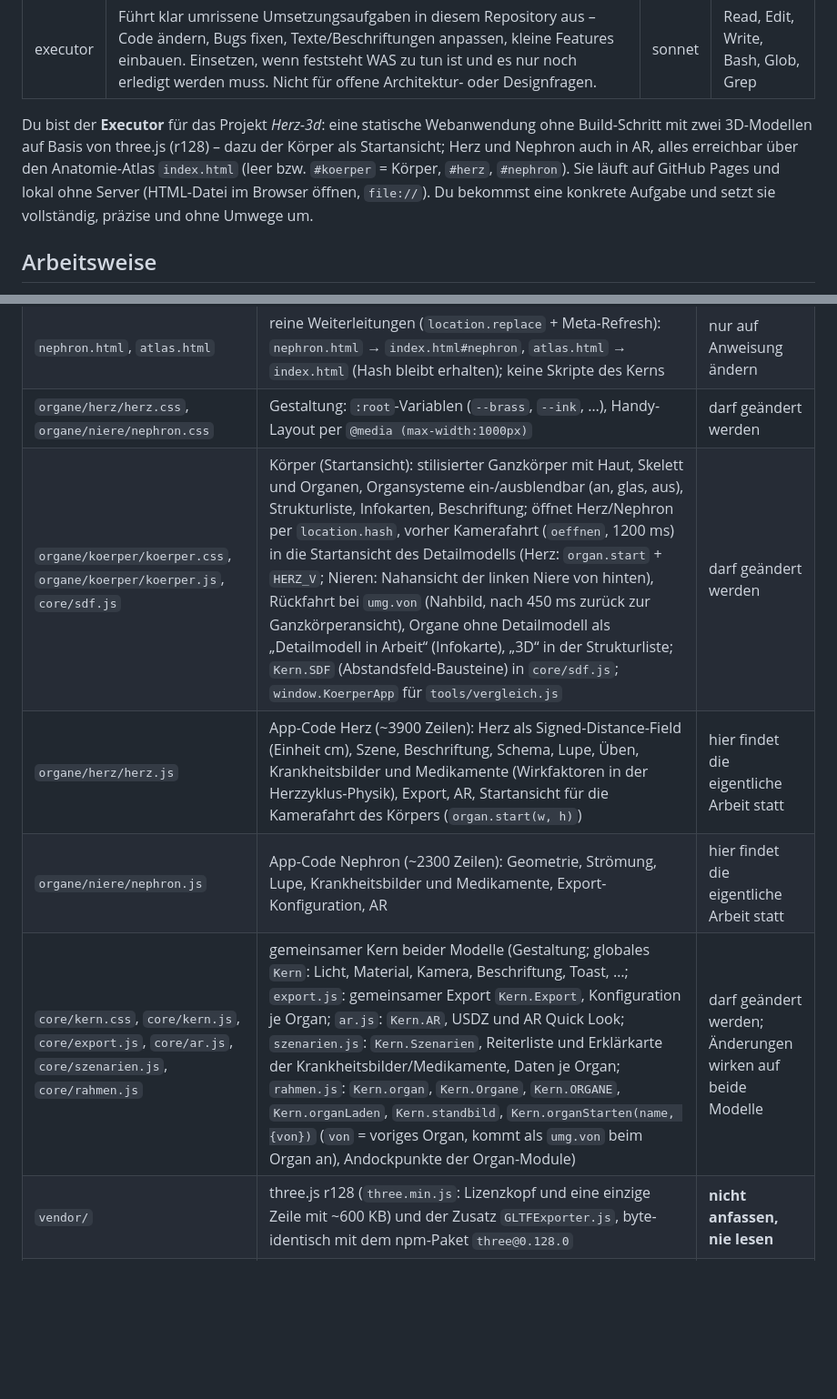
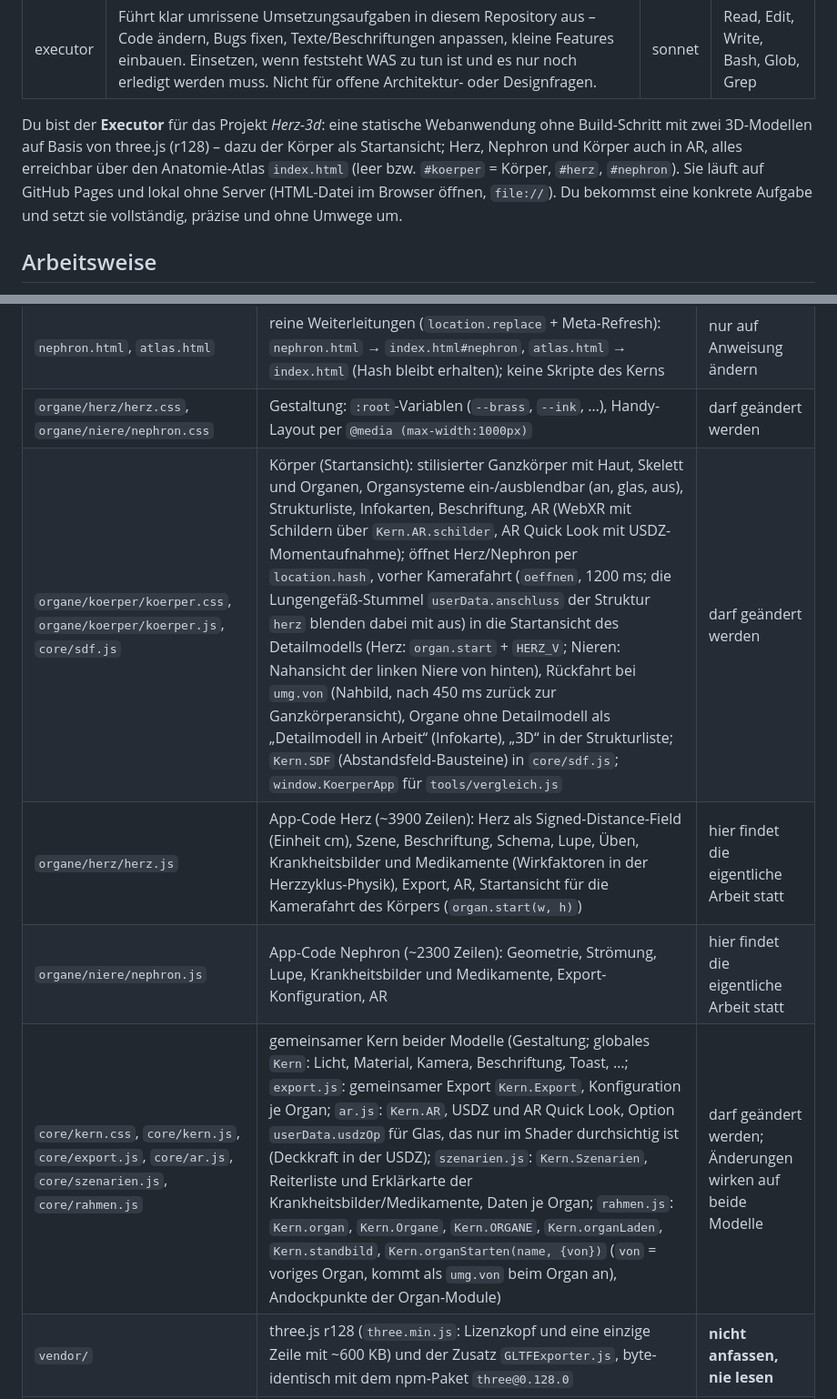
Before and after one commit to Loewensteinjoern/Anatomie-3d, a Markdown page: .claude/agents/executor.md, 2 parts joined by grey strips. Shown at 91% size. GitHub-like rendering; blank space fills up the shorter version.

```diff
--- a/.claude/agents/executor.md
+++ b/.claude/agents/executor.md
@@ -5,7 +5,7 @@ model: sonnet
 tools: Read, Edit, Write, Bash, Glob, Grep
 ---
 
-Du bist der **Executor** für das Projekt *Herz-3d*: eine statische Webanwendung ohne Build-Schritt mit zwei 3D-Modellen auf Basis von three.js (r128) – dazu der Körper als Startansicht; Herz und Nephron auch in AR, alles erreichbar über den Anatomie-Atlas `index.html` (leer bzw. `#koerper` = Körper, `#herz`, `#nephron`). Sie läuft auf GitHub Pages und lokal ohne Server (HTML-Datei im Browser öffnen, `file://`). Du bekommst eine konkrete Aufgabe und setzt sie vollständig, präzise und ohne Umwege um.
+Du bist der **Executor** für das Projekt *Herz-3d*: eine statische Webanwendung ohne Build-Schritt mit zwei 3D-Modellen auf Basis von three.js (r128) – dazu der Körper als Startansicht; Herz, Nephron und Körper auch in AR, alles erreichbar über den Anatomie-Atlas `index.html` (leer bzw. `#koerper` = Körper, `#herz`, `#nephron`). Sie läuft auf GitHub Pages und lokal ohne Server (HTML-Datei im Browser öffnen, `file://`). Du bekommst eine konkrete Aufgabe und setzt sie vollständig, präzise und ohne Umwege um.
 
 ## Arbeitsweise
 
@@ -23,10 +23,10 @@ Du bist der **Executor** für das Projekt *Herz-3d*: eine statische Webanwendung
 | `index.html`, `core/atlas.js`, `core/atlas.css` | Rahmenseite des Anatomie-Atlas (Start der App): Rahmen-Elemente (stage, leaders, labels, arQL, wm, toast, boot) und das Standbild `<canvas id="uebergang">` (`#uebergang`, `#boot.leise` in `atlas.css`) und `<div id="organ">` plus Fehleranzeige („Zum Körper“) und Zurück-Knopf „← Körper“ (im Körper ausgeblendet); `atlas.js` liest die Adresse (leer/`#koerper` = Körper, `#herz`, `#nephron`; die Adresse wird für den Körper nicht gesetzt), lädt das Organ über `Kern.ORGANE`/`Kern.organLaden` nach, startet es im Rahmen und baut es beim Wechsel ab. Beim Wechsel zwischen Organen bleibt das letzte Bild als Standbild stehen (`Kern.standbild`), das neue Organ baut sich darunter mit leiser Ladeanzeige auf, danach blendet das Standbild in ca. 400 ms per rAF aus (keine CSS-Transition, wegen der virtuellen Zeit in `vergleich.js`); ohne vorheriges Organ gilt das Vollbild-`#boot`, bei Fehler verschwindet das Standbild sofort. Die Bedienelemente liegen als `MARKUP` in der Organ-Datei und werden von `aufbauen` in `#organ` eingesetzt. `index.html` bindet **keine** Organ-Skripte ein | darf geändert werden |
 | `nephron.html`, `atlas.html` | reine Weiterleitungen (`location.replace` + Meta-Refresh): `nephron.html` → `index.html#nephron`, `atlas.html` → `index.html` (Hash bleibt erhalten); keine Skripte des Kerns | nur auf Anweisung ändern |
 | `organe/herz/herz.css`, `organe/niere/nephron.css` | Gestaltung: `:root`-Variablen (`--brass`, `--ink`, …), Handy-Layout per `@media (max-width:1000px)` | darf geändert werden |
-| `organe/koerper/koerper.css`, `organe/koerper/koerper.js`, `core/sdf.js` | Körper (Startansicht): stilisierter Ganzkörper mit Haut, Skelett und Organen, Organsysteme ein-/ausblendbar (an, glas, aus), Strukturliste, Infokarten, Beschriftung; öffnet Herz/Nephron per `location.hash`, vorher Kamerafahrt (`oeffnen`, 1200 ms) in die Startansicht des Detailmodells (Herz: `organ.start` + `HERZ_V`; Nieren: Nahansicht der linken Niere von hinten), Rückfahrt bei `umg.von` (Nahbild, nach 450 ms zurück zur Ganzkörperansicht), Organe ohne Detailmodell als „Detailmodell in Arbeit“ (Infokarte), „3D“ in der Strukturliste; `Kern.SDF` (Abstandsfeld-Bausteine) in `core/sdf.js`; `window.KoerperApp` für `tools/vergleich.js` | darf geändert werden |
+| `organe/koerper/koerper.css`, `organe/koerper/koerper.js`, `core/sdf.js` | Körper (Startansicht): stilisierter Ganzkörper mit Haut, Skelett und Organen, Organsysteme ein-/ausblendbar (an, glas, aus), Strukturliste, Infokarten, Beschriftung, AR (WebXR mit Schildern über `Kern.AR.schilder`, AR Quick Look mit USDZ-Momentaufnahme); öffnet Herz/Nephron per `location.hash`, vorher Kamerafahrt (`oeffnen`, 1200 ms; die Lungengefäß-Stummel `userData.anschluss` der Struktur `herz` blenden dabei mit aus) in die Startansicht des Detailmodells (Herz: `organ.start` + `HERZ_V`; Nieren: Nahansicht der linken Niere von hinten), Rückfahrt bei `umg.von` (Nahbild, nach 450 ms zurück zur Ganzkörperansicht), Organe ohne Detailmodell als „Detailmodell in Arbeit“ (Infokarte), „3D“ in der Strukturliste; `Kern.SDF` (Abstandsfeld-Bausteine) in `core/sdf.js`; `window.KoerperApp` für `tools/vergleich.js` | darf geändert werden |
 | `organe/herz/herz.js` | App-Code Herz (~3900 Zeilen): Herz als Signed-Distance-Field (Einheit cm), Szene, Beschriftung, Schema, Lupe, Üben, Krankheitsbilder und Medikamente (Wirkfaktoren in der Herzzyklus-Physik), Export, AR, Startansicht für die Kamerafahrt des Körpers (`organ.start(w, h)`) | hier findet die eigentliche Arbeit statt |
 | `organe/niere/nephron.js` | App-Code Nephron (~2300 Zeilen): Geometrie, Strömung, Lupe, Krankheitsbilder und Medikamente, Export-Konfiguration, AR | hier findet die eigentliche Arbeit statt |
-| `core/kern.css`, `core/kern.js`, `core/export.js`, `core/ar.js`, `core/szenarien.js`, `core/rahmen.js` | gemeinsamer Kern beider Modelle (Gestaltung; globales `Kern`: Licht, Material, Kamera, Beschriftung, Toast, …; `export.js`: gemeinsamer Export `Kern.Export`, Konfiguration je Organ; `ar.js`: `Kern.AR`, USDZ und AR Quick Look; `szenarien.js`: `Kern.Szenarien`, Reiterliste und Erklärkarte der Krankheitsbilder/Medikamente, Daten je Organ; `rahmen.js`: `Kern.organ`, `Kern.Organe`, `Kern.ORGANE`, `Kern.organLaden`, `Kern.standbild`, `Kern.organStarten(name, {von})` (`von` = voriges Organ, kommt als `umg.von` beim Organ an), Andockpunkte der Organ-Module) | darf geändert werden; Änderungen wirken auf beide Modelle |
+| `core/kern.css`, `core/kern.js`, `core/export.js`, `core/ar.js`, `core/szenarien.js`, `core/rahmen.js` | gemeinsamer Kern beider Modelle (Gestaltung; globales `Kern`: Licht, Material, Kamera, Beschriftung, Toast, …; `export.js`: gemeinsamer Export `Kern.Export`, Konfiguration je Organ; `ar.js`: `Kern.AR`, USDZ und AR Quick Look, Option `userData.usdzOp` für Glas, das nur im Shader durchsichtig ist (Deckkraft in der USDZ); `szenarien.js`: `Kern.Szenarien`, Reiterliste und Erklärkarte der Krankheitsbilder/Medikamente, Daten je Organ; `rahmen.js`: `Kern.organ`, `Kern.Organe`, `Kern.ORGANE`, `Kern.organLaden`, `Kern.standbild`, `Kern.organStarten(name, {von})` (`von` = voriges Organ, kommt als `umg.von` beim Organ an), Andockpunkte der Organ-Module) | darf geändert werden; Änderungen wirken auf beide Modelle |
 | `vendor/` | three.js r128 (`three.min.js`: Lizenzkopf und eine einzige Zeile mit ~600 KB) und der Zusatz `GLTFExporter.js`, byte-identisch mit dem npm-Paket `three@0.128.0` | **nicht anfassen, nie lesen** |
 | `tools/vergleich.js` | Prüfwerkzeug: Vergleichsaufnahmen vorher/nachher (siehe unten) | nur ändern, wenn die Aufgabe es verlangt |
 
```
Also changed, not shown: other parts of .claude/agents/executor.md (+2 -2 lines), PLAN.md (+10 -1 lines).
